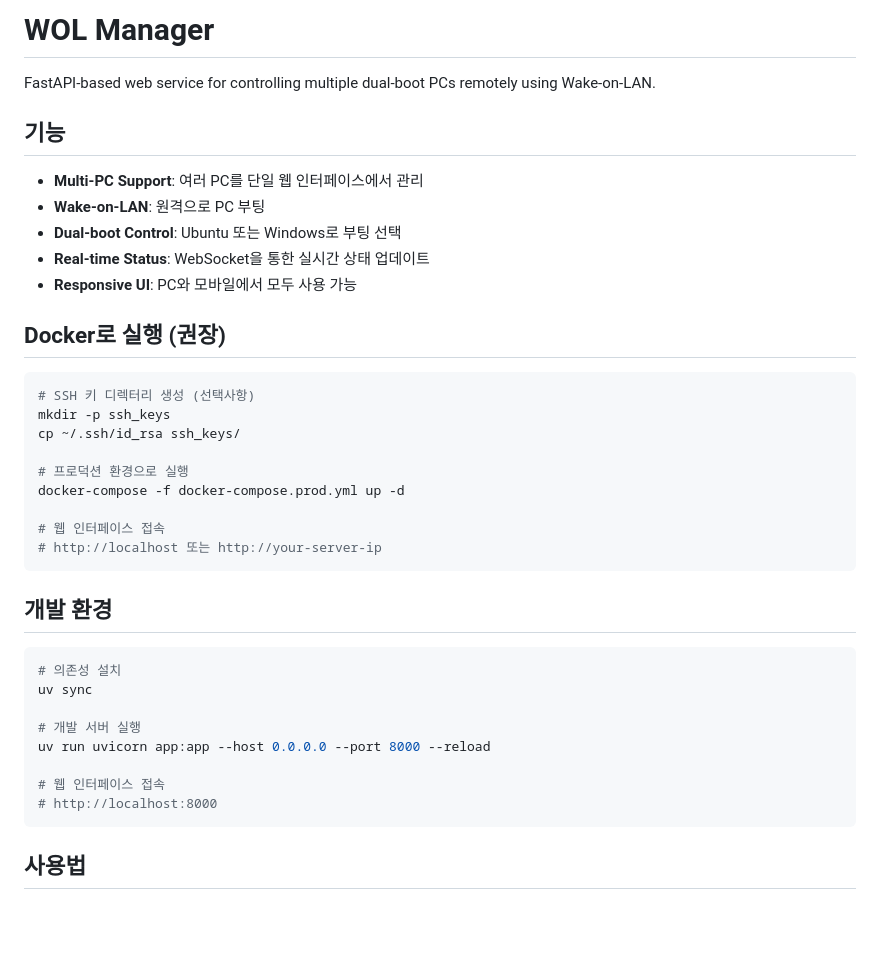
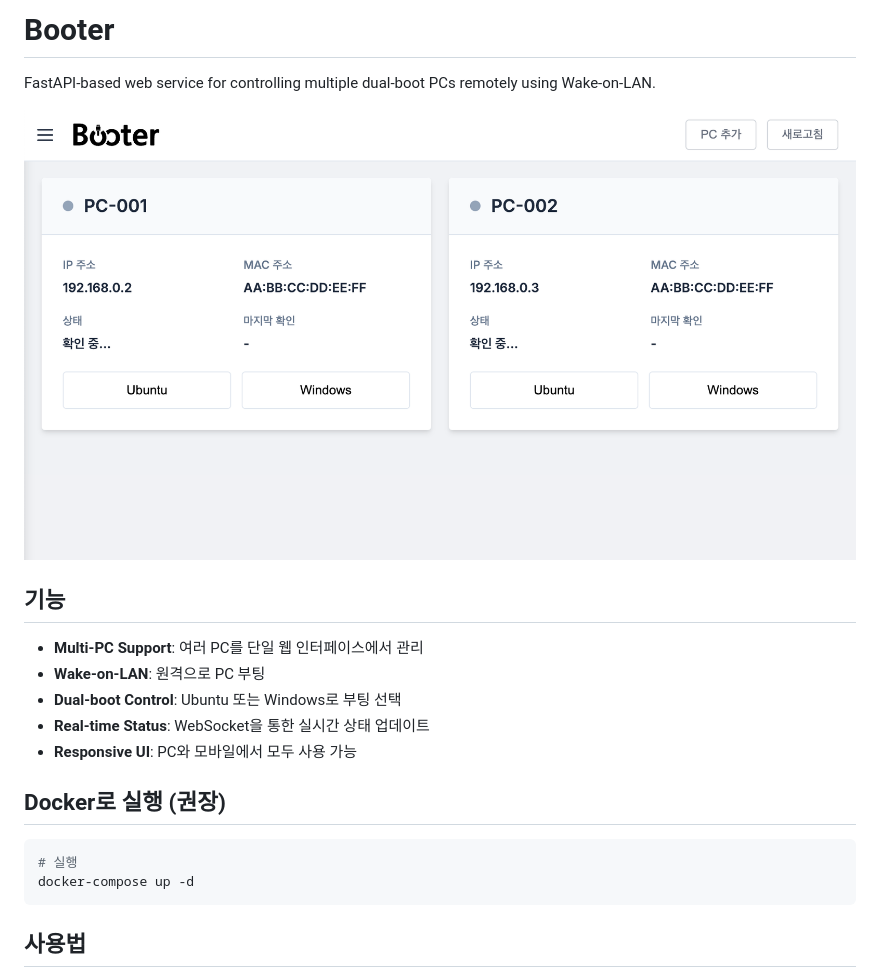
Before and after one commit to hololee/Booter, a Markdown page: README.md, the part around the change. Rendered like a GitHub page; pictures changed too: imgs/title.png (added); blank space fills up the shorter version.

Commit message:
feat: rename project to Booter and update README with new title image

````diff
--- a/README.md
+++ b/README.md
@@ -1,6 +1,8 @@
-# WOL Manager
+# Booter
 
 FastAPI-based web service for controlling multiple dual-boot PCs remotely using Wake-on-LAN.
+
+![타이틀](./imgs/title.png)
 
 ## 기능
 
@@ -13,28 +15,8 @@ FastAPI-based web service for controlling multiple dual-boot PCs remotely using
 ## Docker로 실행 (권장)
 
 ```bash
-# SSH 키 디렉터리 생성 (선택사항)
-mkdir -p ssh_keys
-cp ~/.ssh/id_rsa ssh_keys/
-
-# 프로덕션 환경으로 실행
-docker-compose -f docker-compose.prod.yml up -d
-
-# 웹 인터페이스 접속
-# http://localhost 또는 http://your-server-ip
-```
-
-## 개발 환경
-
-```bash
-# 의존성 설치
-uv sync
-
-# 개발 서버 실행
-uv run uvicorn app:app --host 0.0.0.0 --port 8000 --reload
-
-# 웹 인터페이스 접속
-# http://localhost:8000
+# 실행
+docker-compose up -d
 ```
 
 ## 사용법
````
